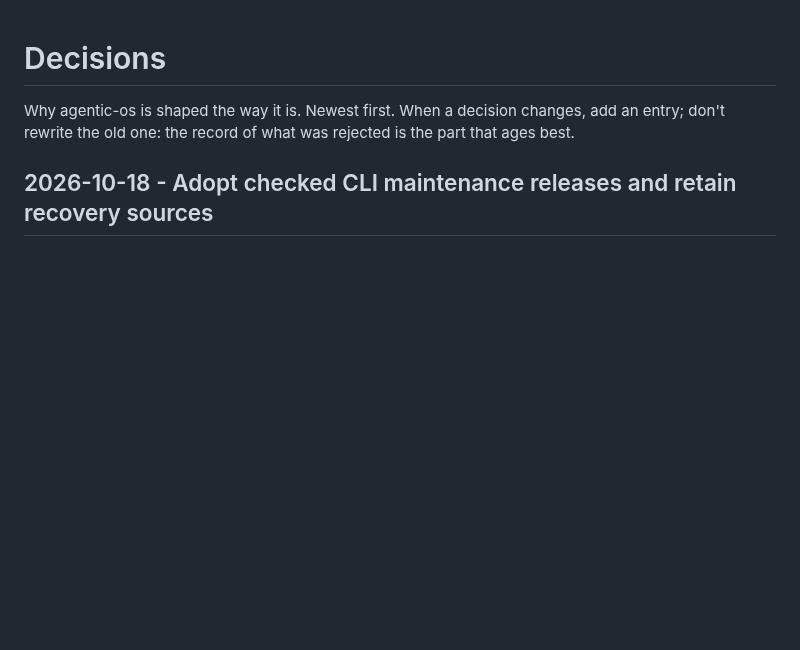
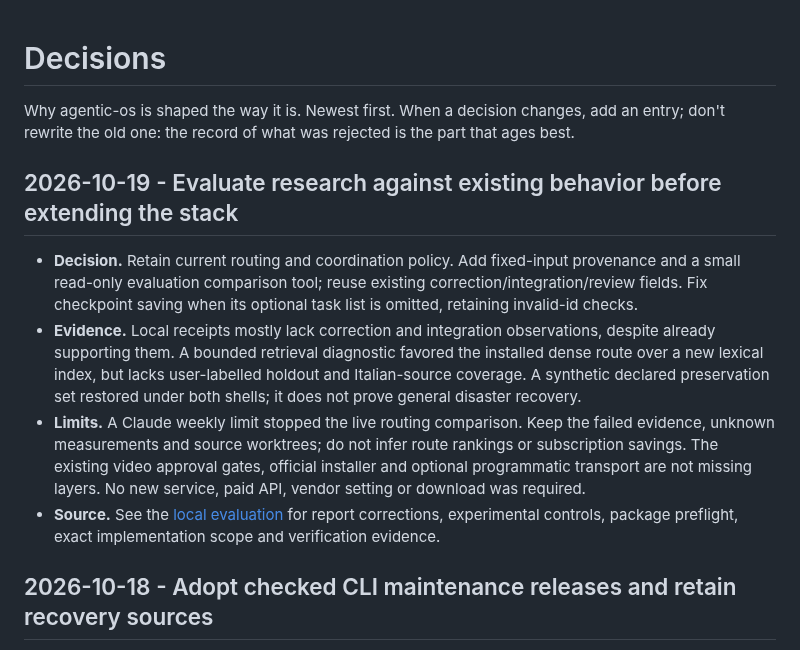
Before and after one commit to marinoemanuel02-pixel/agentic-os, a Markdown page: docs/decisions.md, the part around the change. GitHub-like rendering; blank space fills up the shorter version.

Commit message:
Evaluate research proposals against local code and bounded experiments

```diff
--- a/docs/decisions.md
+++ b/docs/decisions.md
@@ -2,6 +2,22 @@
 
 Why agentic-os is shaped the way it is. Newest first. When a decision changes, add an entry;
 don't rewrite the old one: the record of what was rejected is the part that ages best.
+
+## 2026-10-19 - Evaluate research against existing behavior before extending the stack
+
+- **Decision.** Retain current routing and coordination policy. Add fixed-input provenance and a
+  small read-only evaluation comparison tool; reuse existing correction/integration/review fields.
+  Fix checkpoint saving when its optional task list is omitted, retaining invalid-id checks.
+- **Evidence.** Local receipts mostly lack correction and integration observations, despite already
+  supporting them. A bounded retrieval diagnostic favored the installed dense route over a new
+  lexical index, but lacks user-labelled holdout and Italian-source coverage. A synthetic declared
+  preservation set restored under both shells; it does not prove general disaster recovery.
+- **Limits.** A Claude weekly limit stopped the live routing comparison. Keep the failed evidence,
+  unknown measurements and source worktrees; do not infer route rankings or subscription savings.
+  The existing video approval gates, official installer and optional programmatic transport are
+  not missing layers. No new service, paid API, vendor setting or download was required.
+- **Source.** See the [local evaluation](research/2026-10-19-stack-evaluation.md) for report corrections,
+  experimental controls, package preflight, exact implementation scope and verification evidence.
 
 ## 2026-10-18 - Adopt checked CLI maintenance releases and retain recovery sources
 
```
Also changed, not shown: docs/research/2026-10-19-stack-evaluation.md (added, +154 -0 lines).
